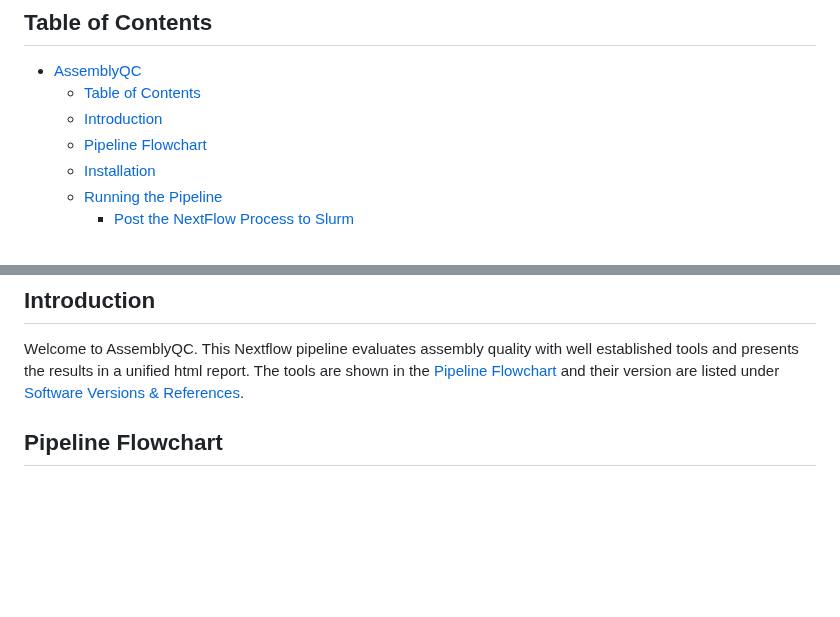
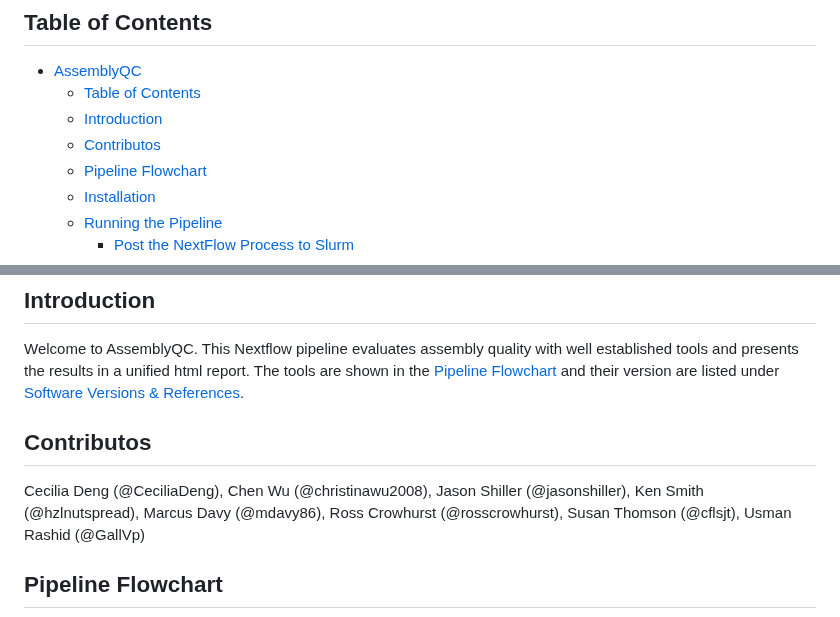
Before and after one commit to Plant-Food-Research-Open/assemblyqc, a Markdown page: README.md, 2 parts joined by grey strips. GitHub-like rendering; blank space fills up the shorter version.

Commit message:
Added contributors

```diff
--- a/README.md
+++ b/README.md
@@ -5,6 +5,7 @@
 - [AssemblyQC](#assemblyqc)
   - [Table of Contents](#table-of-contents)
   - [Introduction](#introduction)
+  - [Contributos](#contributos)
   - [Pipeline Flowchart](#pipeline-flowchart)
   - [Installation](#installation)
   - [Running the Pipeline](#running-the-pipeline)
@@ -19,6 +20,10 @@
 ## Introduction
 
 Welcome to AssemblyQC. This Nextflow pipeline evaluates assembly quality with well established tools and presents the results in a unified html report. The tools are shown in the [Pipeline Flowchart](#pipeline-flowchart) and their version are listed under [Software Versions & References](#software-versions--references).
+
+## Contributos
+
+Cecilia Deng (@CeciliaDeng), Chen Wu (@christinawu2008), Jason Shiller (@jasonshiller), Ken Smith (@hzlnutspread), Marcus Davy (@mdavy86), Ross Crowhurst (@rosscrowhurst), Susan Thomson (@cflsjt), Usman Rashid (@GallVp)
 
 ## Pipeline Flowchart
 
```
